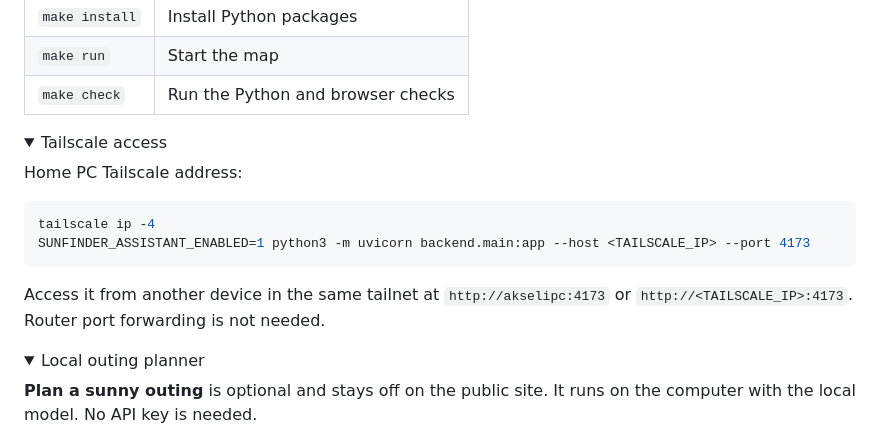
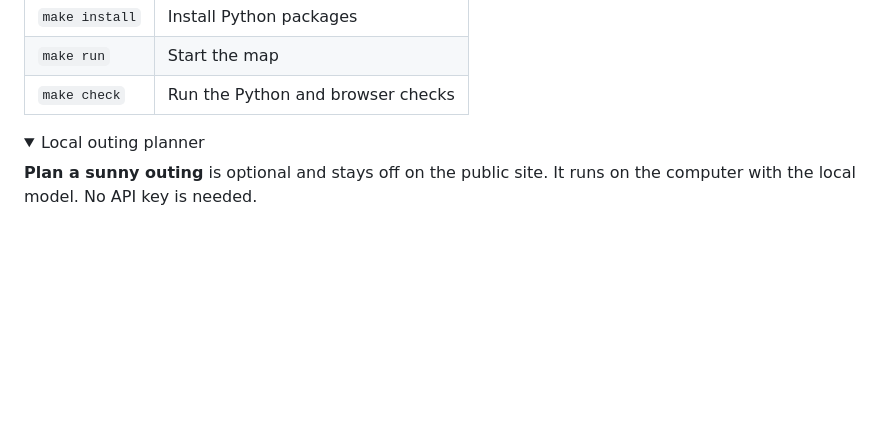
Before and after one commit to Sekseli3/sun-finder, a Markdown page: README.md, the part around the change. Rendered like a GitHub page; folded sections open; blank space fills up the shorter version.

````diff
--- a/README.md
+++ b/README.md
@@ -32,20 +32,6 @@ Local address: [http://localhost:4173](http://localhost:4173).
 | `make install` | Install Python packages |
 | `make run` | Start the map |
 | `make check` | Run the Python and browser checks |
-
-<details>
-<summary>Tailscale access</summary>
-
-Home PC Tailscale address:
-
-```sh
-tailscale ip -4
-SUNFINDER_ASSISTANT_ENABLED=1 python3 -m uvicorn backend.main:app --host <TAILSCALE_IP> --port 4173
-```
-
-Access it from another device in the same tailnet at `http://akselipc:4173` or `http://<TAILSCALE_IP>:4173`. Router port forwarding is not needed.
-
-</details>
 
 </details>
 
````
